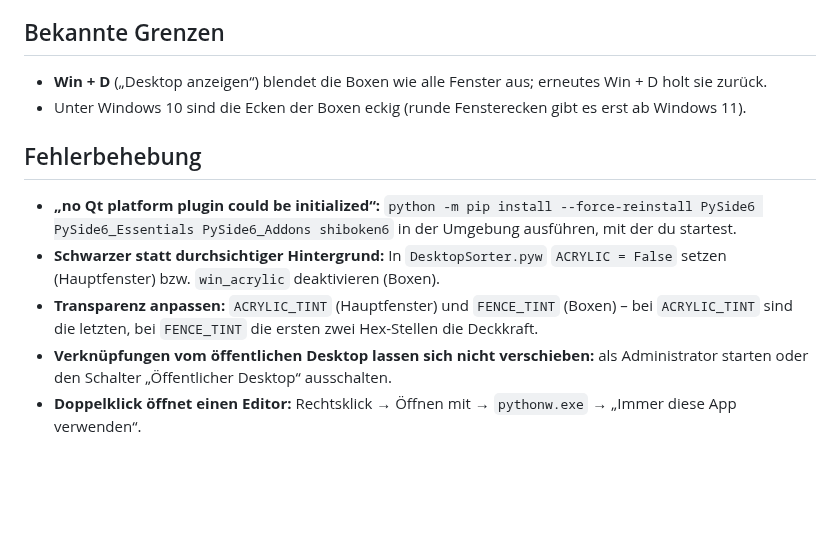
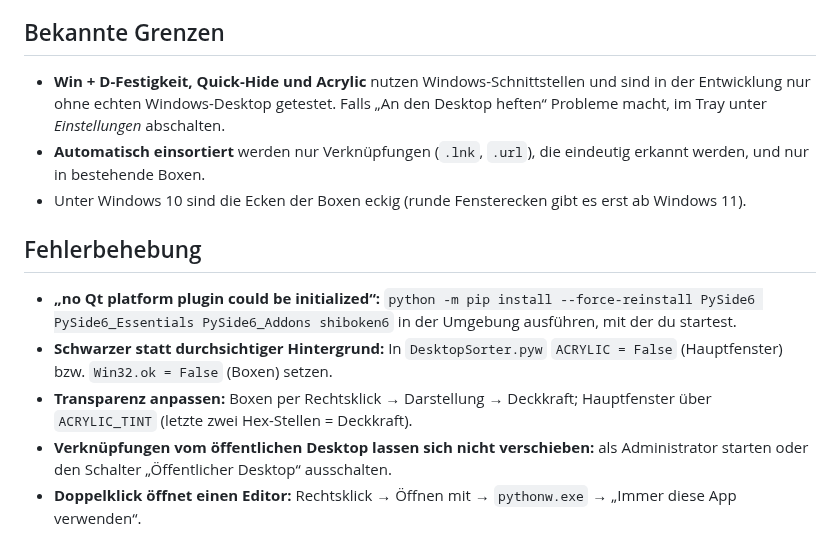
Before and after one commit to FelixKucher/Desktop-Sorter, a Markdown page: README.md, the part around one of its changes. GitHub-like rendering; blank space fills up the shorter version.

```diff
--- a/README.md
+++ b/README.md
@@ -78,13 +94,14 @@ Ohne Claude läuft alles lokal. Mit **Mit Claude sortieren** werden nur Anzeigen
 
 ## Bekannte Grenzen
 
-- **Win + D** („Desktop anzeigen“) blendet die Boxen wie alle Fenster aus; erneutes Win + D holt sie zurück.
+- **Win + D-Festigkeit, Quick-Hide und Acrylic** nutzen Windows-Schnittstellen und sind in der Entwicklung nur ohne echten Windows-Desktop getestet. Falls „An den Desktop heften“ Probleme macht, im Tray unter *Einstellungen* abschalten.
+- **Automatisch einsortiert** werden nur Verknüpfungen (`.lnk`, `.url`), die eindeutig erkannt werden, und nur in bestehende Boxen.
 - Unter Windows 10 sind die Ecken der Boxen eckig (runde Fensterecken gibt es erst ab Windows 11).
 
 ## Fehlerbehebung
 
 - **„no Qt platform plugin could be initialized“:** `python -m pip install --force-reinstall PySide6 PySide6_Essentials PySide6_Addons shiboken6` in der Umgebung ausführen, mit der du startest.
-- **Schwarzer statt durchsichtiger Hintergrund:** In `DesktopSorter.pyw` `ACRYLIC = False` setzen (Hauptfenster) bzw. `win_acrylic` deaktivieren (Boxen).
-- **Transparenz anpassen:** `ACRYLIC_TINT` (Hauptfenster) und `FENCE_TINT` (Boxen) – bei `ACRYLIC_TINT` sind die letzten, bei `FENCE_TINT` die ersten zwei Hex-Stellen die Deckkraft.
+- **Schwarzer statt durchsichtiger Hintergrund:** In `DesktopSorter.pyw` `ACRYLIC = False` (Hauptfenster) bzw. `Win32.ok = False` (Boxen) setzen.
+- **Transparenz anpassen:** Boxen per Rechtsklick → Darstellung → Deckkraft; Hauptfenster über `ACRYLIC_TINT` (letzte zwei Hex-Stellen = Deckkraft).
 - **Verknüpfungen vom öffentlichen Desktop lassen sich nicht verschieben:** als Administrator starten oder den Schalter „Öffentlicher Desktop“ ausschalten.
 - **Doppelklick öffnet einen Editor:** Rechtsklick → Öffnen mit → `pythonw.exe` → „Immer diese App verwenden“.
```
Also changed, not shown: other parts of README.md (+18 -2 lines), docs/boxen.png, 1 other file.
